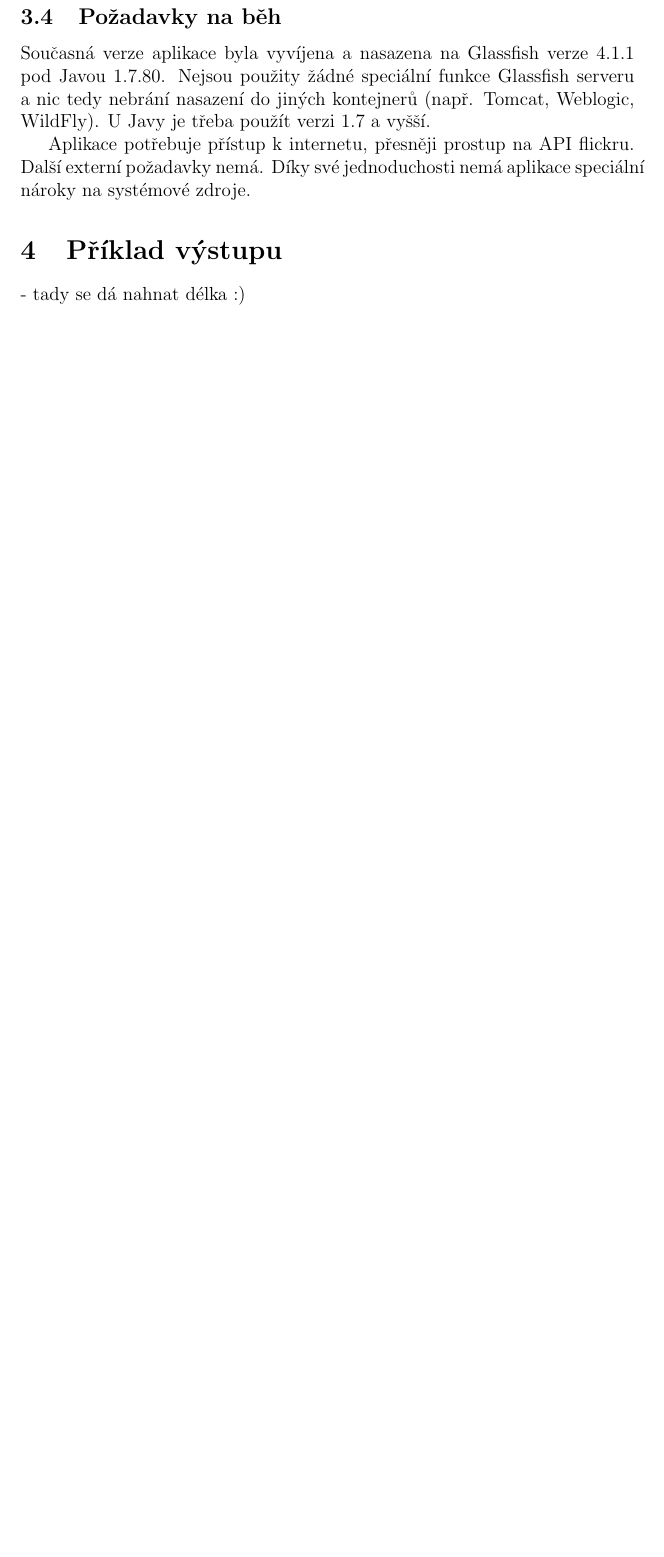
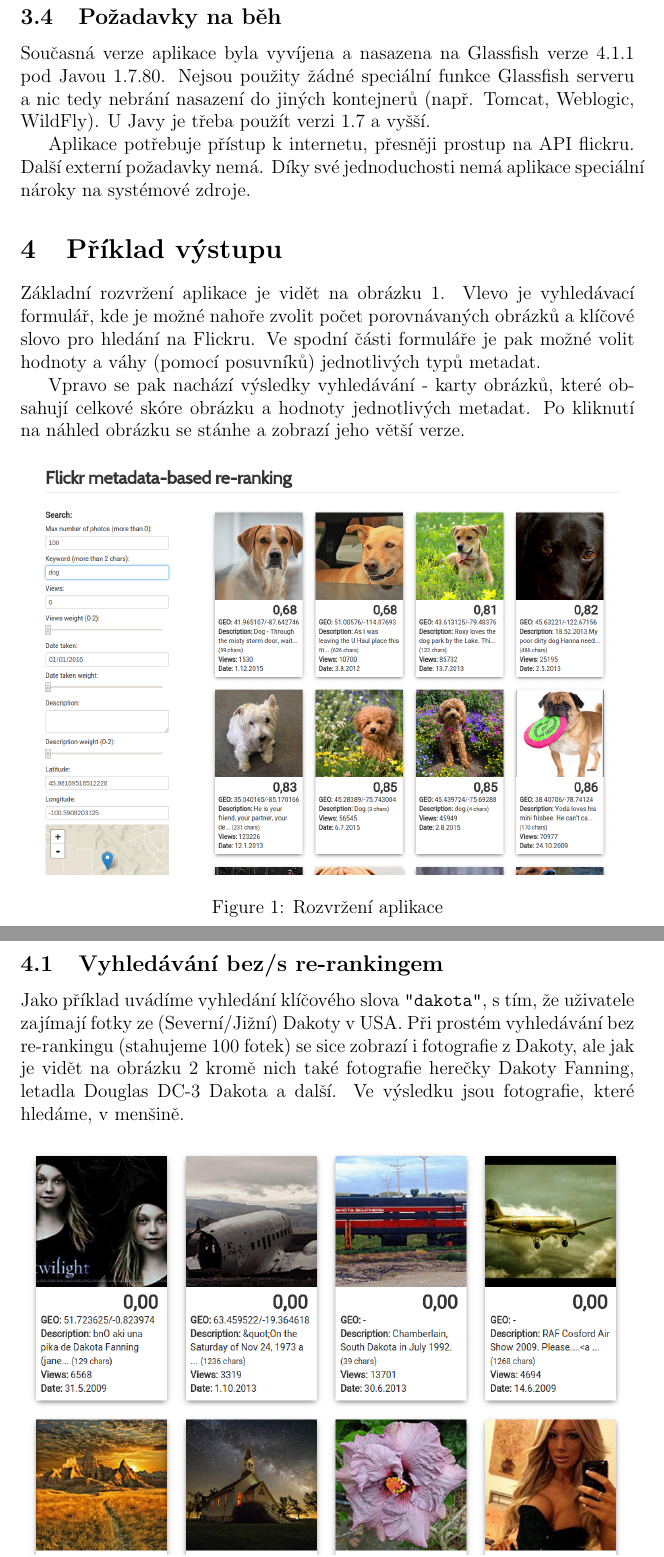
Before and after one commit to Drugnanov/MI-VMW, a LaTeX document (report/paper.tex): part of page 5 of 6 before the commit and two parts of pages 5 and 6 of 9 after it, the two joined at a grey line, cut so that both start at the same text, the shorter picture padded with empty space. Compiled offline with pdfLaTeX.

Commit message:
report - usage showcase, fixed "Pls" in controller :)

```diff
--- a/report/paper.tex
+++ b/report/paper.tex
@@ -4,6 +4,7 @@
 %\usepackage{epsf,epic,eepic,eepicemu,url,graphicx}
 \usepackage{epsf,url,graphicx}
 \usepackage[utf8]{inputenc}
+\usepackage{float}
 
 %% code listings, pretty simple, but works quite ok :-)
 \newenvironment{listing}
@@ -129,4 +130,14 @@ Aplikace potřebuje přístup k internetu, přesněji prostup na API flickru. Da
 
 
 \section{Příklad výstupu}
-- tady se dá nahnat délka :)
+Základní rozvržení aplikace je vidět na obrázku \ref{fig:layout}. Vlevo je vyhledávací formulář, kde je možné nahoře zvolit počet porovnávaných obrázků a klíčové slovo pro hledání na Flickru. Ve spodní části formuláře je pak možné volit hodnoty a váhy (pomocí posuvníků) jednotlivých typů metadat.
+
+Vpravo se pak nachází výsledky vyhledávání - karty obrázků, které obsahují celkové skóre obrázku a hodnoty jednotlivých metadat. Po kliknutí na náhled obrázku se stánhe a zobrazí jeho větší verze.
+
+\begin{figure}[H] \begin{center}
+\includegraphics[width=13cm]{pics/layout.png} \caption{Rozvržení aplikace}
+\label{fig:layout}
+\end{center} \end{figure}
+
+\subsection{Vyhledávání bez/s re-rankingem}
+Jako příklad uvádíme vyhledání klíčového slova \texttt{"dakota"}, s tím, že uživatele zajímají fotky ze (Severní/Jižní) Dakoty v USA. Při prostém vyhledávání bez re-rankingu (stahujeme 100 fotek) se sice zobrazí i fotografie z Dakoty, ale jak je vidět na obrázku \ref{fig:dakota_no_geo} kromě nich také fotografie herečky Dakoty Fanning, letadla Douglas DC-3 Dakota a další. Ve výsledku jsou fotografie, které hledáme, v menšině.
```
Also changed, not shown: report/pics/dakota_geo.png (added), report/pics/dakota_no_geo.png (added), report/pics/layout.png (added), report/paper.tex (15 more changed lines), 1 other file.
